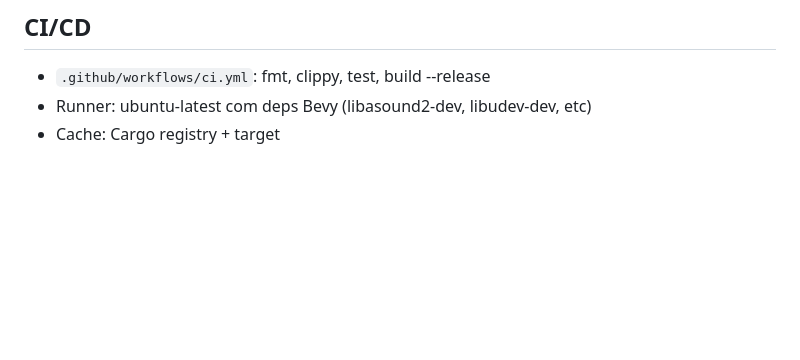
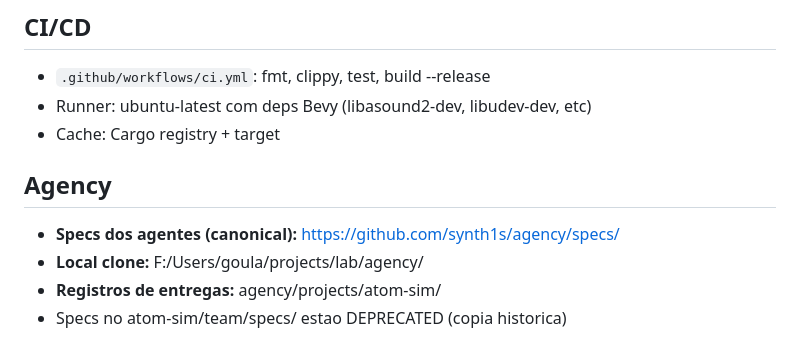
Before and after one commit to synth1s/atom-sim, a Markdown page: team/context/PROJECT.md, the part around the change. GitHub-like rendering; blank space fills up the shorter version.

```diff
--- a/team/context/PROJECT.md
+++ b/team/context/PROJECT.md
@@ -85,3 +85,10 @@ Cada era segue este padrao:
 - `.github/workflows/ci.yml`: fmt, clippy, test, build --release
 - Runner: ubuntu-latest com deps Bevy (libasound2-dev, libudev-dev, etc)
 - Cache: Cargo registry + target
+
+## Agency
+
+- **Specs dos agentes (canonical):** https://github.com/synth1s/agency/specs/
+- **Local clone:** F:/Users/goula/projects/lab/agency/
+- **Registros de entregas:** agency/projects/atom-sim/
+- Specs no atom-sim/team/specs/ estao DEPRECATED (copia historica)
```
Also changed, not shown: team/TEAM.md (+13 -3 lines), team/specs/DEPRECATED.md (added, +12 -0 lines).
